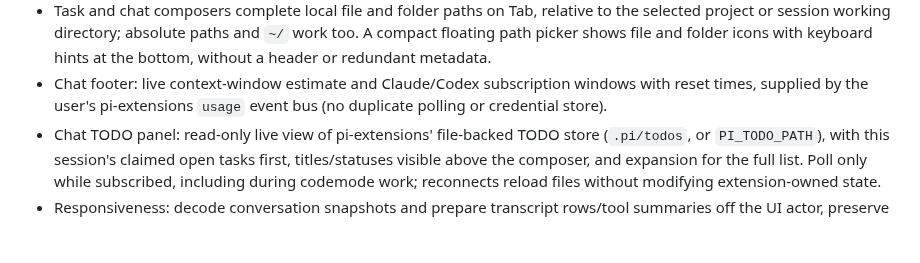
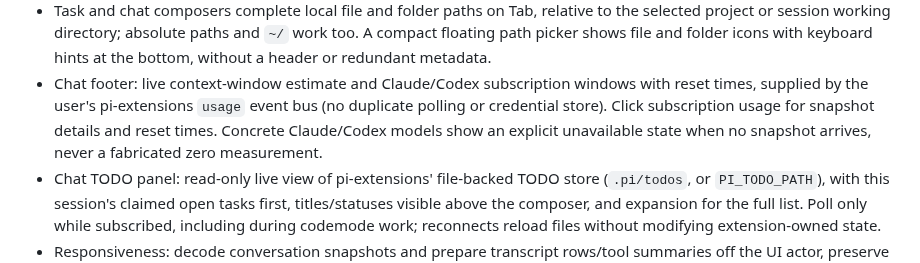
Before and after one commit to babariviere/pilot, a Markdown page: PLAN.md, the part around the change. Drawn GitHub-style; blank space fills up the shorter version.

```diff
--- a/PLAN.md
+++ b/PLAN.md
@@ -250,6 +250,8 @@ reports), producing a morning summary in the app and Slack.
   file and folder icons with keyboard hints at the bottom, without a header or redundant metadata.
 - Chat footer: live context-window estimate and Claude/Codex subscription windows with reset times,
   supplied by the user's pi-extensions `usage` event bus (no duplicate polling or credential store).
+  Click subscription usage for snapshot details and reset times. Concrete Claude/Codex models show
+  an explicit unavailable state when no snapshot arrives, never a fabricated zero measurement.
 - Chat TODO panel: read-only live view of pi-extensions' file-backed TODO store (`.pi/todos`, or
   `PI_TODO_PATH`), with this session's claimed open tasks first, titles/statuses visible above the
   composer, and expansion for the full list. Poll only while subscribed, including during codemode
```
Also changed, not shown: docs/screenshots/README.md (+8 -0 lines), docs/screenshots/usage-footer-narrow.png (added), docs/screenshots/usage-footers.png (added), 5 other files.
